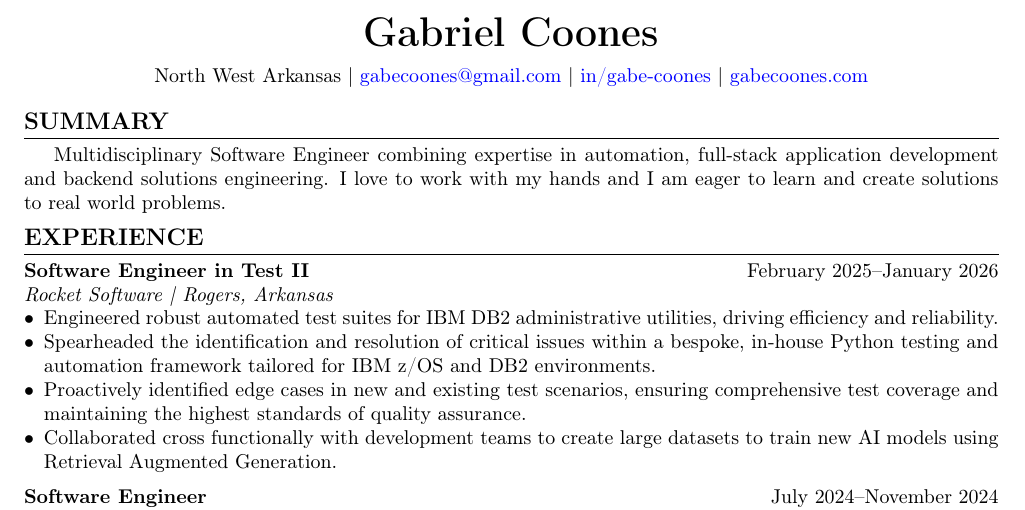
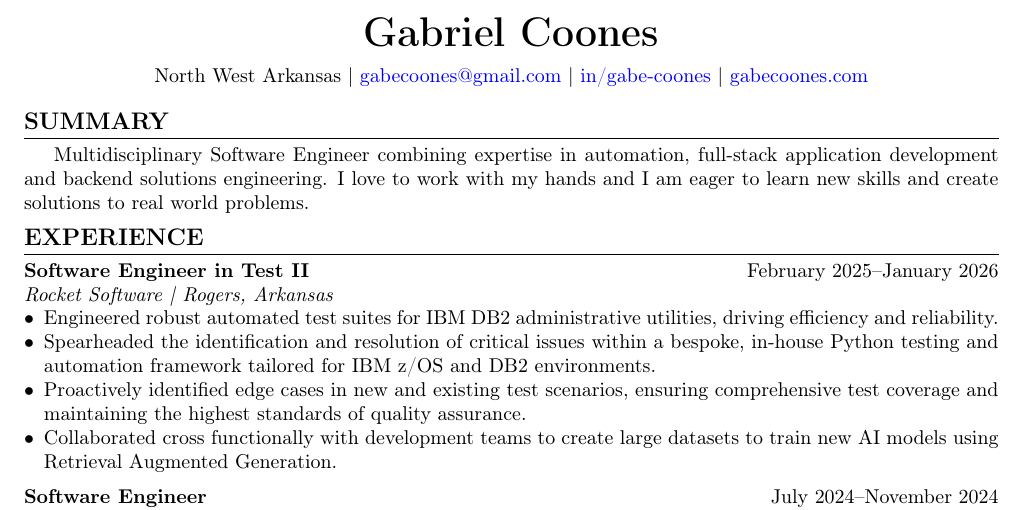
Before and after one commit to TheLazerman/Resume, a LaTeX CV (Gabriel_Coones_Resume.tex): part of page 1 of 2, cut so that both start at the same text. Compiled offline with pdfLaTeX.

Commit message:
Update Summary

```diff
--- a/Gabriel_Coones_Resume.tex
+++ b/Gabriel_Coones_Resume.tex
@@ -28,7 +28,7 @@ North West Arkansas \textbar{} \href{mailto:gabecoones@gmail.com}{gabecoones@gma
 \end{center}
 
 \section{Summary}
-Multidisciplinary Software Engineer combining expertise in automation, full-stack application development and backend solutions engineering. I love to work with my hands and I am eager to learn and create solutions to real world problems.
+Multidisciplinary Software Engineer combining expertise in automation, full-stack application development and backend solutions engineering. I love to work with my hands and I am eager to learn new skills and create solutions to real world problems.
 
 \section{Experience}
 \noindent\textbf{Software Engineer in Test II} \hfill February 2025--January 2026 \\
```
